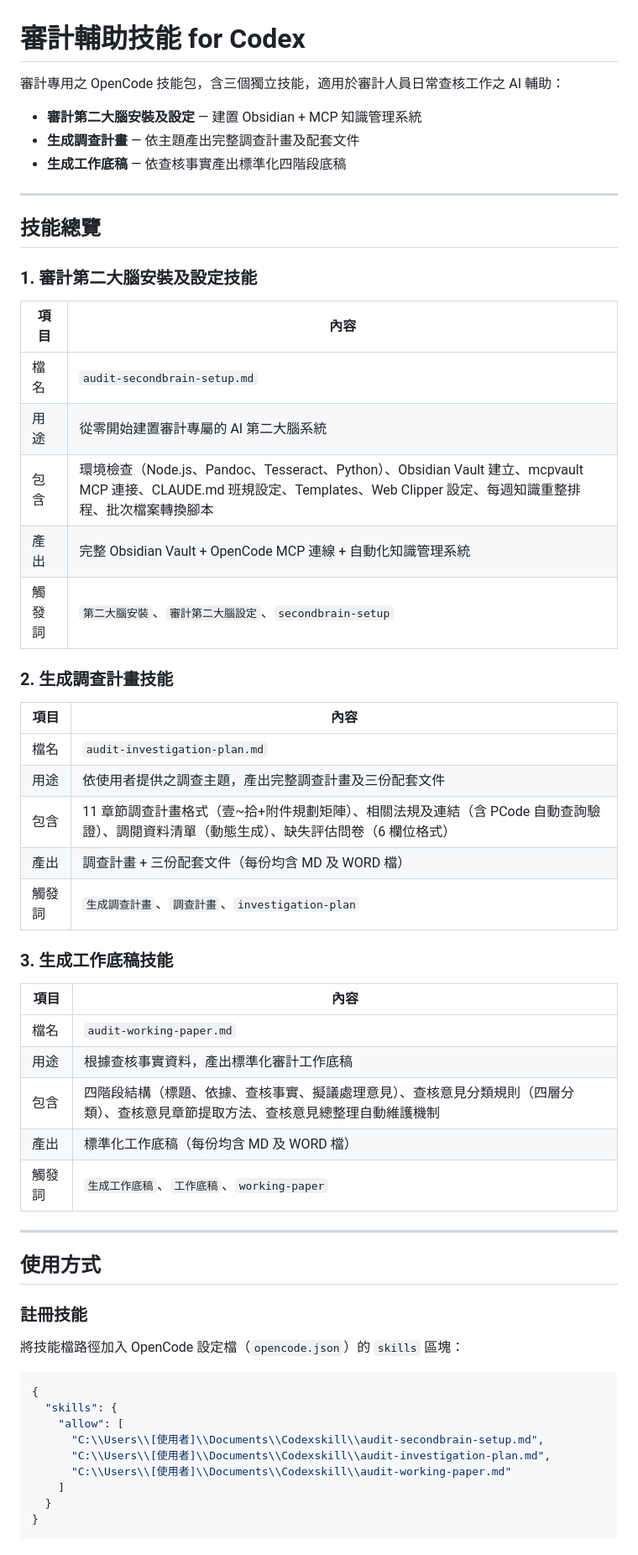
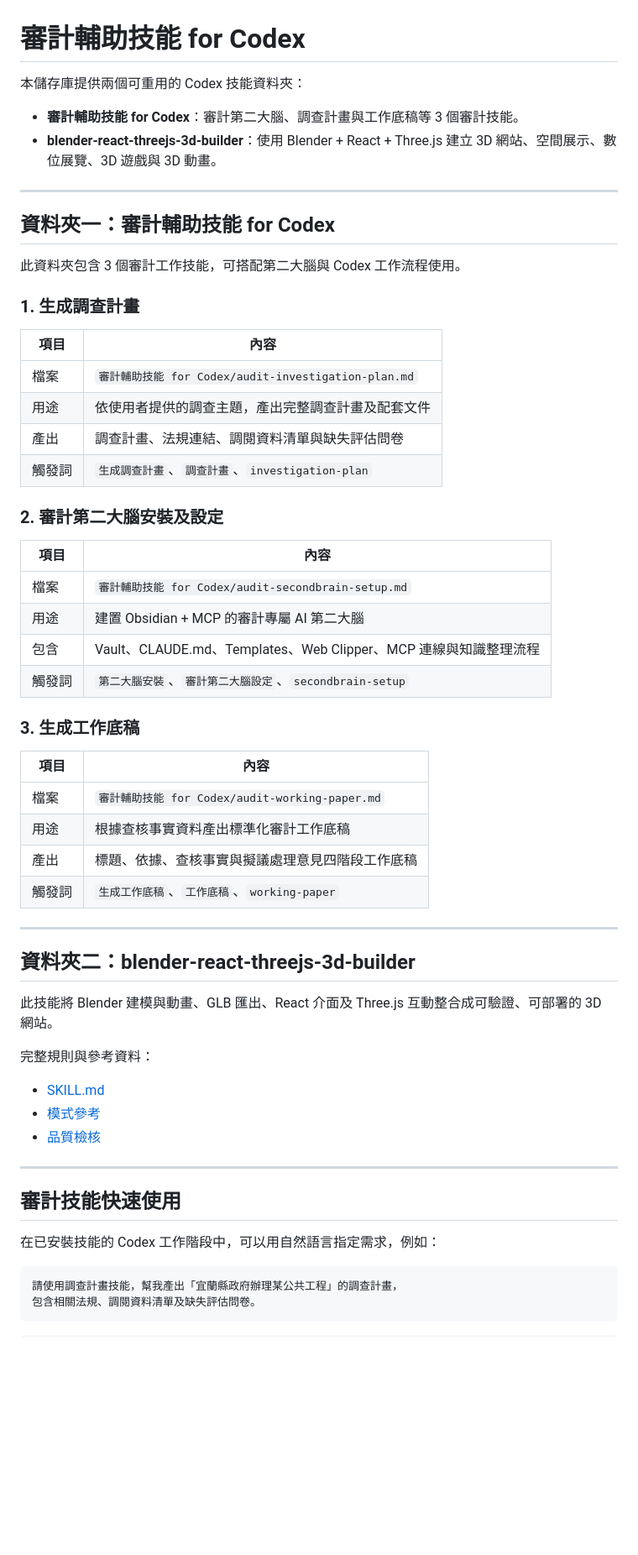
Before and after one commit to ymguan3-boop/audit-codex-skills, a Markdown page: README.md, the part around one of its changes. Shown at 84% size. Drawn GitHub-style; blank space fills up the shorter version.

Commit message:
Organize Codex skills into two folders

````diff
--- a/README.md
+++ b/README.md
@@ -1,62 +1,63 @@
 # 審計輔助技能 for Codex
 
-審計專用之 OpenCode 技能包，含三個獨立技能，適用於審計人員日常查核工作之 AI 輔助：
+本儲存庫提供兩個可重用的 Codex 技能資料夾：
 
-- **審計第二大腦安裝及設定** — 建置 Obsidian + MCP 知識管理系統
-- **生成調查計畫** — 依主題產出完整調查計畫及配套文件
-- **生成工作底稿** — 依查核事實產出標準化四階段底稿
+- **審計輔助技能 for Codex**：審計第二大腦、調查計畫與工作底稿等 3 個審計技能。
+- **blender-react-threejs-3d-builder**：使用 Blender + React + Three.js 建立 3D 網站、空間展示、數位展覽、3D 遊戲與 3D 動畫。
 
 ---
 
-## 技能總覽
+## 資料夾一：審計輔助技能 for Codex
 
-### 1. 審計第二大腦安裝及設定技能
+此資料夾包含 3 個審計工作技能，可搭配第二大腦與 Codex 工作流程使用。
+
+### 1. 生成調查計畫
 
 | 項目 | 內容 |
 |------|------|
-| 檔名 | `audit-secondbrain-setup.md` |
-| 用途 | 從零開始建置審計專屬的 AI 第二大腦系統 |
-| 包含 | 環境檢查（Node.js、Pandoc、Tesseract、Python）、Obsidian Vault 建立、mcpvault MCP 連接、CLAUDE.md 班規設定、Templates、Web Clipper 設定、每週知識重整排程、批次檔案轉換腳本 |
-| 產出 | 完整 Obsidian Vault + OpenCode MCP 連線 + 自動化知識管理系統 |
-| 觸發詞 | `第二大腦安裝`、`審計第二大腦設定`、`secondbrain-setup` |
+| 檔案 | `審計輔助技能 for Codex/audit-investigation-plan.md` |
+| 用途 | 依使用者提供的調查主題，產出完整調查計畫及配套文件 |
+| 產出 | 調查計畫、法規連結、調閱資料清單與缺失評估問卷 |
+| 觸發詞 | `生成調查計畫`、`調查計畫`、`investigation-plan` |
 
-### 2. 生成調查計畫技能
+### 2. 審計第二大腦安裝及設定
 
 | 項目 | 內容 |
 |------|------|
-| 檔名 | `audit-investigation-plan.md` |
-| 用途 | 依使用者提供之調查主題，產出完整調查計畫及三份配套文件 |
-| 包含 | 11 章節調查計畫格式（壹~拾+附件規劃矩陣）、相關法規及連結（含 PCode 自動查詢驗證）、調閱資料清單（動態生成）、缺失評估問卷（6 欄位格式） |
-| 產出 | 調查計畫 + 三份配套文件（每份均含 MD 及 WORD 檔） |
-| 觸發詞 | `生成調查計畫`、`調查計畫`、`investigation-plan` |
+| 檔案 | `審計輔助技能 for Codex/audit-secondbrain-setup.md` |
+| 用途 | 建置 Obsidian + MCP 的審計專屬 AI 第二大腦 |
+| 包含 | Vault、CLAUDE.md、Templates、Web Clipper、MCP 連線與知識整理流程 |
+| 觸發詞 | `第二大腦安裝`、`審計第二大腦設定`、`secondbrain-setup` |
 
-### 3. 生成工作底稿技能
+### 3. 生成工作底稿
 
 | 項目 | 內容 |
 |------|------|
-| 檔名 | `audit-working-paper.md` |
-| 用途 | 根據查核事實資料，產出標準化審計工作底稿 |
-| 包含 | 四階段結構（標題、依據、查核事實、擬議處理意見）、查核意見分類規則（四層分類）、查核意見章節提取方法、查核意見總整理自動維護機制 |
-| 產出 | 標準化工作底稿（每份均含 MD 及 WORD 檔） |
+| 檔案 | `審計輔助技能 for Codex/audit-working-paper.md` |
+| 用途 | 根據查核事實資料產出標準化審計工作底稿 |
+| 產出 | 標題、依據、查核事實與擬議處理意見四階段工作底稿 |
 | 觸發詞 | `生成工作底稿`、`工作底稿`、`working-paper` |
 
 ---
 
-## 使用方式
+## 資料夾二：blender-react-threejs-3d-builder
 
-### 註冊技能
+此技能將 Blender 建模與動畫、GLB 匯出、React 介面及 Three.js 互動整合成可驗證、可部署的 3D 網站。
 
-將技能檔路徑加入 OpenCode 設定檔（`opencode.json`）的 `skills` 區塊：
+完整規則與參考資料：
 
-```json
-{
-  "skills": {
-    "allow": [
-      "C:\\Users\\[使用者]\\Documents\\Codexskill\\audit-secondbrain-setup.md",
-      "C:\\Users\\[使用者]\\Documents\\Codexskill\\audit-investigation-plan.md",
-      "C:\\Users\\[使用者]\\Documents\\Codexskill\\audit-working-paper.md"
-    ]
-  }
-}
+- [SKILL.md](./blender-react-threejs-3d-builder/SKILL.md)
+- [模式參考](./blender-react-threejs-3d-builder/references/modes.md)
+- [品質檢核](./blender-react-threejs-3d-builder/references/quality-gate.md)
+
+---
+
+## 審計技能快速使用
+
+在已安裝技能的 Codex 工作階段中，可以用自然語言指定需求，例如：
+
+```text
+請使用調查計畫技能，幫我產出「宜蘭縣政府辦理某公共工程」的調查計畫，
+包含相關法規、調閱資料清單及缺失評估問卷。
 ```
 
````
Also changed, not shown: other parts of README.md (+77 -133 lines).
